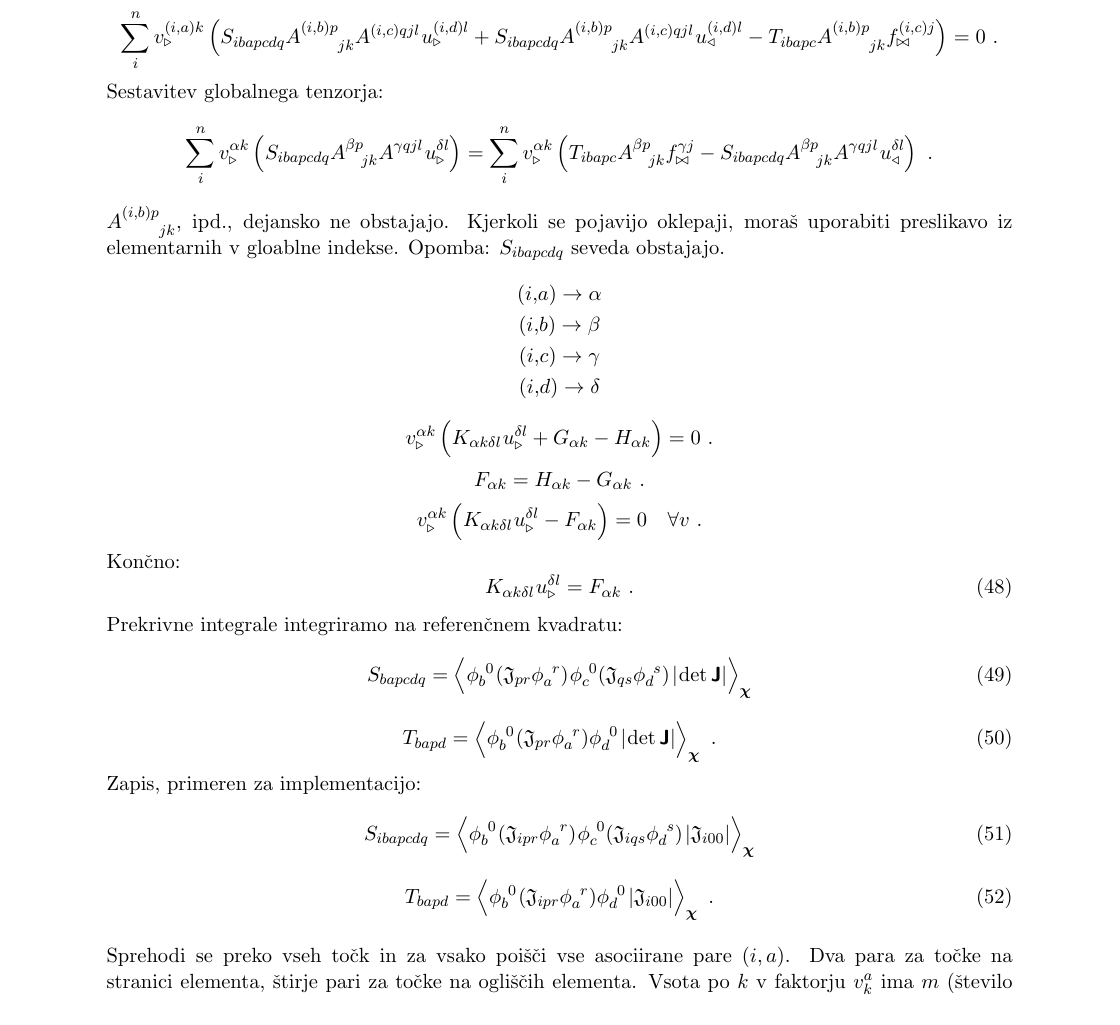
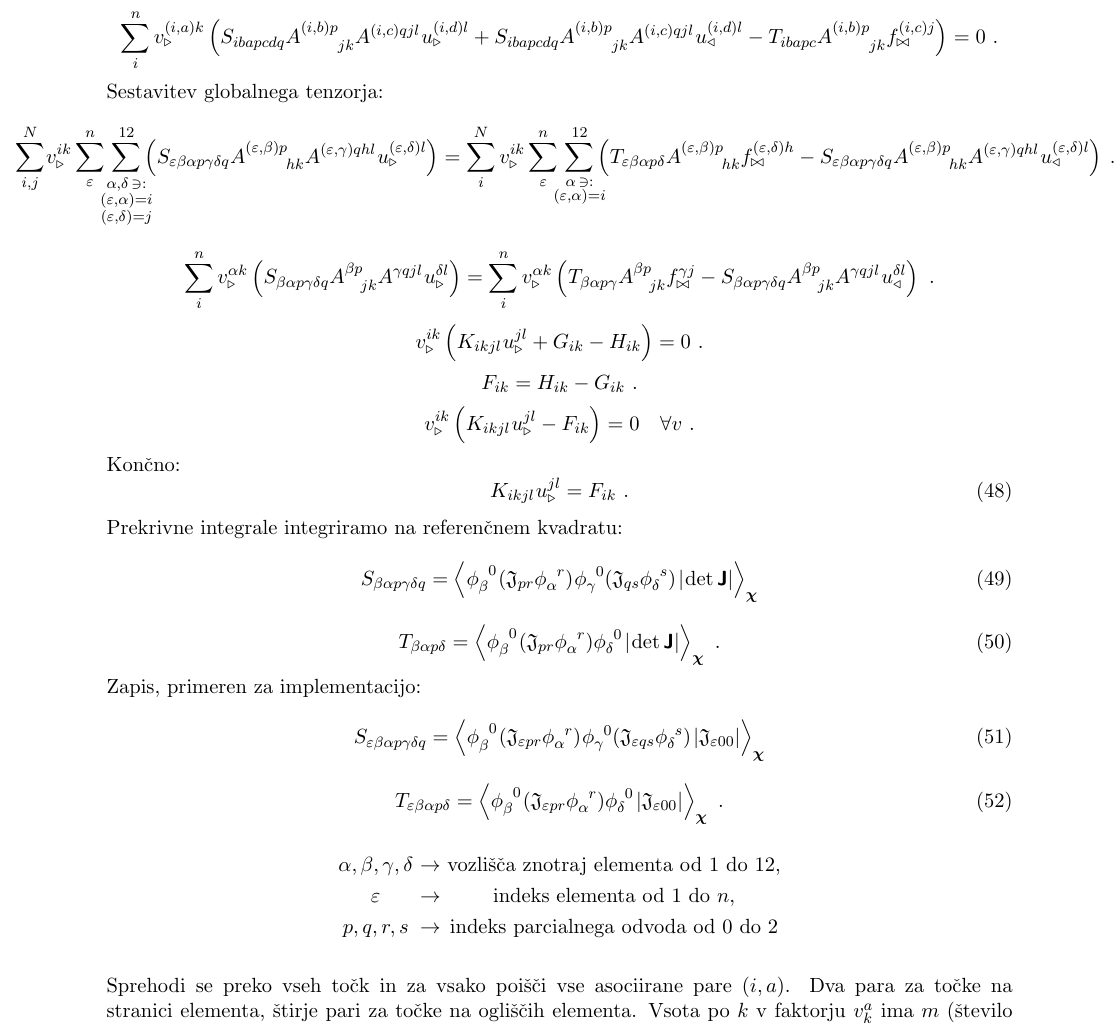
Before and after one commit to Marko-Petek/Fluid, a LaTeX document (Seminar/TeX/preamble.tex, which reads Seminar/TeX/diskretizacija.tex): part of page 10 of 11, cut so that both start at the same text. Compiled offline with pdfLaTeX.

Commit message:
Figured out how to assemble.

```diff
--- a/Seminar/TeX/diskretizacija.tex
+++ b/Seminar/TeX/diskretizacija.tex
@@ -391,60 +391,107 @@ Tako imamo:
 \end{equation*}
 Sestavitev globalnega tenzorja:
 \begin{equation*}
+   \mkern-80mu
+   \sum^N_{i,j} \mkern-2mu v^{i k}_{\triangleright}
+   \sum^n_\varepsilon
+   \mkern-7mu
+   \sum_{\substack{\alpha, \delta \, \ni: \\ (\varepsilon,\alpha) = i \\ (\varepsilon,\delta) = j}}^{12}
+   \mkern-10mu
+   \left(
+   S_{\varepsilon \beta \alpha p \gamma \delta q}
+   A^{(\varepsilon,\beta) p}_{\mkern46mu hk}
+   A^{(\varepsilon,\gamma) qhl}
+   \mkern1mu
+   u^{(\varepsilon,\delta) l}_\triangleright \right)
+   =
+   \sum^N_i v^{i k}_{\triangleright}
+   \sum^n_\varepsilon
+   \mkern-7mu
+   \sum_{\substack{\alpha \, \ni: \\ (\varepsilon,\alpha) = i}}^{12}
+   \mkern-10mu
+   \left(
+   T_{\varepsilon \beta \alpha p \delta}
+   A^{(\varepsilon,\beta) p}_{\mkern46mu hk}
+   f^{(\varepsilon,\delta) h}_{\bowtie}
+   -
+   S_{\varepsilon \beta \alpha p \gamma \delta q}
+   A^{(\varepsilon,\beta) p}_{\mkern46mu hk}
+   A^{(\varepsilon,\gamma) qhl}
+   \mkern1mu
+   u^{(\varepsilon,\delta) l}_\triangleleft \right) \ .
+\end{equation*}
+\begin{equation*}
    \sum^n_i v^{\alpha k}_{\triangleright} \left(
-      S_{ibapcdq} A^{\beta p}_{\mkern18mu jk} A^{\gamma qjl} \mkern1mu u^{\delta l}_\triangleright \right)
+   S_{\beta \alpha p \gamma \delta q} A^{\beta p}_{\mkern18mu jk} A^{\gamma qjl} \mkern1mu u^{\delta l}_\triangleright \right)
    =
    \sum^n_i v^{\alpha k}_{\triangleright} \left(
-      T_{ibapc} A^{\beta p}_{\mkern18mu jk} f^{\gamma j}_{\bowtie}
+   T_{\beta \alpha p \gamma} A^{\beta p}_{\mkern18mu jk} f^{\gamma j}_{\bowtie}
    -
-      S_{ibapcdq} A^{\beta p}_{\mkern18mu jk} A^{\gamma qjl} \mkern1mu u^{\delta l}_\triangleleft \right) \ .
+   S_{\beta \alpha p \gamma \delta q} A^{\beta p}_{\mkern18mu jk} A^{\gamma qjl} \mkern1mu u^{\delta l}_\triangleleft \right) \ .
 \end{equation*}
-$A^{(i,b)p}_{\mkern42mu jk}$, ipd., dejansko ne obstajajo. Kjerkoli se pojavijo oklepaji, moraš uporabiti preslikavo iz elementarnih v gloablne indekse. Opomba: $S_{ibapcdq}$ seveda obstajajo.
-\begin{IEEEeqnarray*}{c}
-   (i,a) \rightarrow \alpha \\
-   (i,b) \rightarrow \beta \\
-   (i,c) \rightarrow \gamma \\
-   (i,d) \rightarrow \delta
-\end{IEEEeqnarray*}
 \begin{equation*}
-   v^{\alpha k}_{\triangleright} \left(
-      K_{\alpha k \delta l} \mkern1mu u^{\delta l}_\triangleright
+   v^{i k}_{\triangleright} \left(
+   K_{i k j l} \mkern1mu u^{j l}_\triangleright
    +
-      G_{\alpha k}
+   G_{i k}
    -
-      H_{\alpha k}
+   H_{i k}
    \right) = 0 \ .
 \end{equation*}
 \begin{equation*}
-   F_{\alpha k} = H_{\alpha k} - G_{\alpha k} \ .
+   F_{i k} = H_{i k} - G_{i k} \ .
 \end{equation*}
 \begin{equation*}
-   v^{\alpha k}_{\triangleright} \left(
-      K_{\alpha k \delta l} \mkern1mu u^{\delta l}_\triangleright
+   v^{i k}_{\triangleright} \left(
+   K_{i k j l} \mkern1mu u^{j l}_\triangleright
    -
-      F_{\alpha k}
+   F_{i k}
    \right) = 0 \quad \forall v \ .
 \end{equation*}
 Končno:
 \begin{equation}
-      K_{\alpha k \delta l} \mkern1mu u^{\delta l}_\triangleright
+   K_{i k j l} \mkern1mu u^{j l}_\triangleright
    =
-      F_{\alpha k} \ .
+   F_{i k} \ .
 \end{equation}
 Prekrivne integrale integriramo na referenčnem kvadratu:
 \begin{equation}
-   S_{bapcdq} = \left\langle \phi^{\phantom{b}0}_b \mkern1mu ( \mathfrak{J}_{pr} \phi^{\phantom{a}r}_a ) \mkern1mu \phi^{\phantom{c}0}_c ( \mathfrak{J}_{qs}  \phi^{\phantom{d}s}_d ) \mkern2mu |\mkern-2mu \det \mathbsf{J}| \right\rangle_{\bm{\chi}}
+   S_{\beta \alpha p \gamma \delta q} = \left\langle \phi^{\phantom{\beta}0}_\beta \mkern1mu ( \mathfrak{J}_{pr} \phi^{\phantom{\alpha}r}_\alpha ) \mkern1mu \phi^{\phantom{\gamma}0}_\gamma ( \mathfrak{J}_{qs}  \phi^{\phantom{\delta}s}_\delta ) \mkern2mu |\mkern-2mu \det \mathbsf{J}| \right\rangle_{\bm{\chi}}
 \end{equation}
 \begin{equation}
-   T_{bapd} = \left\langle \phi^{\phantom{b}0}_b \mkern1mu ( \mathfrak{J}_{pr} \phi^{\phantom{a}r}_a ) \phi^{\phantom{d}0}_d \mkern2mu |\mkern-2mu \det \mathbsf{J}| \right\rangle_{\bm{\chi}} \ .
+   T_{\beta \alpha p \delta} = \left\langle \phi^{\phantom{\beta}0}_\beta\mkern1mu ( \mathfrak{J}_{pr} \phi^{\phantom{\alpha}r}_\alpha ) \phi^{\phantom{\delta}0}_\delta \mkern2mu |\mkern-2mu \det \mathbsf{J}| \right\rangle_{\bm{\chi}} \ .
 \end{equation}
 Zapis, primeren za implementacijo:
 \begin{equation}
-   S_{ibapcdq} = \left\langle \phi^{\phantom{b}0}_b \mkern1mu ( \mathfrak{J}_{ipr} \phi^{\phantom{a}r}_a ) \mkern1mu \phi^{\phantom{c}0}_c ( \mathfrak{J}_{iqs}  \phi^{\phantom{d}s}_d ) \mkern2mu |\mathfrak{J}_{i00}| \right\rangle_{\bm{\chi}}
+   S_{\varepsilon \beta \alpha p \gamma \delta q}
+   =
+   \left\langle \phi^{\phantom{\beta}0}_\beta
+   \mkern1mu
+   ( \mathfrak{J}_{\varepsilon  pr}
+   \phi^{\phantom{\alpha}r}_\alpha )
+   \mkern1mu
+   \phi^{\phantom{\gamma}0}_\gamma
+   ( \mathfrak{J}_{\varepsilon qs}
+   \phi^{\phantom{\delta}s}_\delta )
+   \mkern2mu
+   |\mathfrak{J}_{\varepsilon 00}| \right\rangle_{\bm{\chi}}
 \end{equation}
 \begin{equation}
-   T_{bapd} = \left\langle \phi^{\phantom{b}0}_b \mkern1mu ( \mathfrak{J}_{ipr} \phi^{\phantom{a}r}_a ) \phi^{\phantom{d}0}_d \mkern2mu | \mathfrak{J}_{i00}| \right\rangle_{\bm{\chi}} \ .
+   T_{\varepsilon \beta \alpha p \delta}
+   =
+   \left\langle \phi^{\phantom{\beta}0}_\beta
+   \mkern1mu
+   ( \mathfrak{J}_{\varepsilon pr}
+   \phi^{\phantom{\alpha}r}_\alpha )
+   \phi^{\phantom{\delta}0}_\delta
+   \mkern2mu
+   | \mathfrak{J}_{\varepsilon 00}| \right\rangle_{\bm{\chi}} \ .
 \end{equation}
+\begin{IEEEeqnarray*}{ccc}
+   \alpha, \beta, \gamma, \delta & \ \rightarrow \ & \text{vozlišča znotraj elementa od 1 do 12}, \\
+   \varepsilon & \ \rightarrow \ & \text{indeks elementa od 1 do } n, \\
+   p, q, r, s & \ \rightarrow \ & \text{indeks parcialnega odvoda od 0 do 2}
+\end{IEEEeqnarray*}
 
 Sprehodi se preko vseh točk in za vsako poišči vse asociirane pare $(i, a)$. Dva para za točke na stranici elementa, štirje pari za točke na ogliščih elementa. Vsota po $k$ v faktorju $v^a_k$ ima $m$ (število spremenljivk) seštevancev. Vsak seštevanec prispeva k vrstici globalne matrike. Seštevanci iz različnih asociiranih parov $(i, a)$ z istimi $k$ prispevajo k isti vrstici globalne matrike.
 
```
Also changed, not shown: Internals/Mesh/mesh.tex (+3 -3 lines), Internals/TheFuneral.md (added, +26 -0 lines), Internals/Mesh/mesh.pdf, Seminar/TeX/preamble.pdf, Seminar/TeX/diskretizacija.tex (12 more changed lines), 1 other file. Lines whose indentation alone changed are shown as unchanged.
